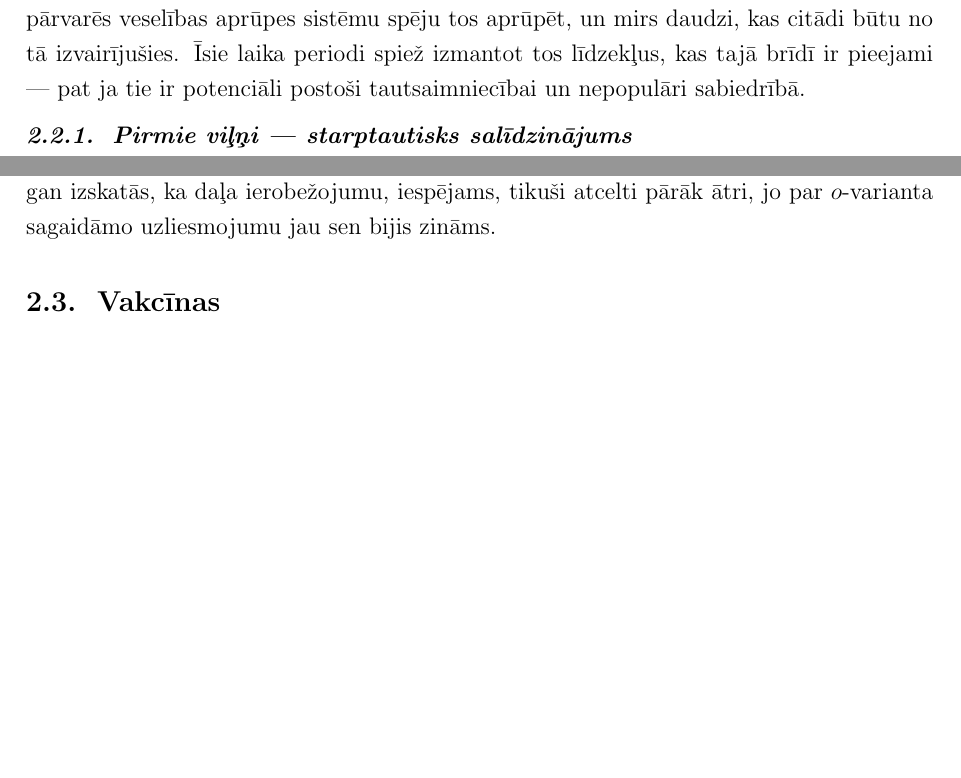
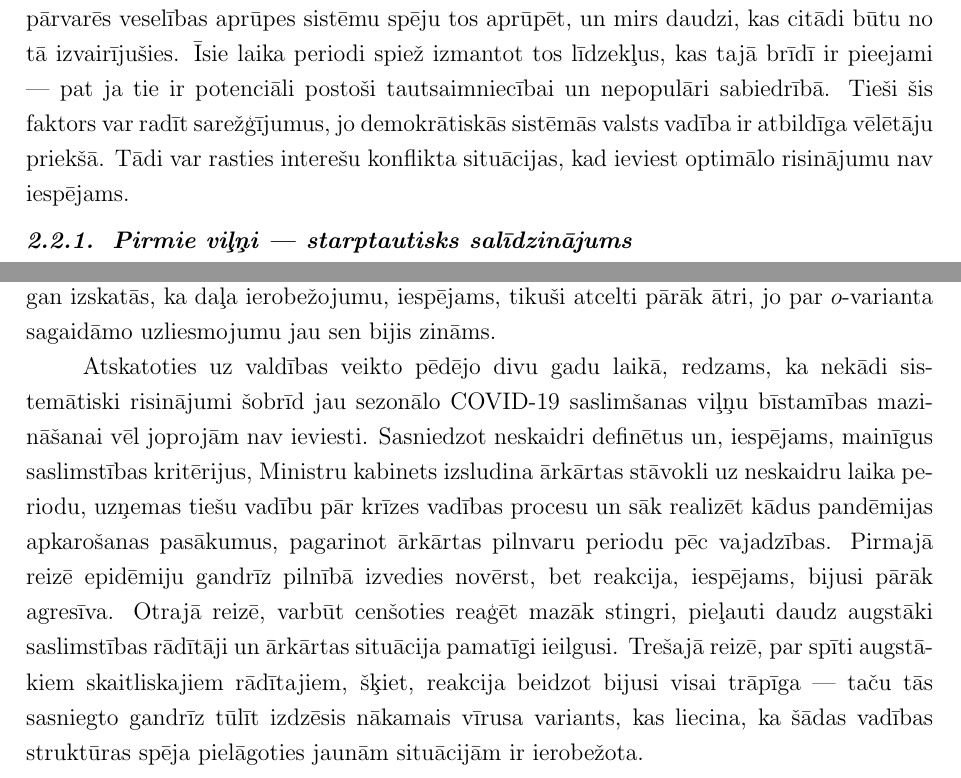
Before and after one commit to peteris-racinskis/homework, a LaTeX document (PROJ_REF/tex/PROJ_REF_Racinskis_pr20015.tex): two parts of pages 5 and 9 of 13 before the commit and two parts of pages 5 and 9 of 14 after it, joined at a grey line, cut so that both start at the same text, the shorter picture padded with empty space. Compiled offline with pdfLaTeX.

Commit message:
PROJ_REF waves done

```diff
--- a/PROJ_REF/tex/PROJ_REF_Racinskis_pr20015.tex
+++ b/PROJ_REF/tex/PROJ_REF_Racinskis_pr20015.tex
@@ -83,7 +83,7 @@ Otra tēma, kas interesanta tieši no projektu pārvaldības viedokļa, ir vakc
 
 \subsection{Vīrusa izplatības tūlītēja samazināšana}
 
-Epidēmijas vēršas plašumā eksponenciāli. Ja zināms, ka vīruss ir pietiekami lipīgs, lai katru dažu dienu laikā dublutotu saslimušo skaitu, valdības jau vairākas nedēļas pirms krīzes sliktākā punkta ir nostādītas fakta priekšā --- ja nekas netiks darīts, inficēto skaits pārvarēs veselības aprūpes sistēmu spēju tos aprūpēt, un mirs daudzi, kas citādi būtu no tā izvairījušies. Īsie laika periodi spiež izmantot tos līdzekļus, kas tajā brīdī ir pieejami --- pat ja tie ir potenciāli postoši tautsaimniecībai un nepopulāri sabiedrībā.
+Epidēmijas vēršas plašumā eksponenciāli. Ja zināms, ka vīruss ir pietiekami lipīgs, lai katru dažu dienu laikā dublutotu saslimušo skaitu, valdības jau vairākas nedēļas pirms krīzes sliktākā punkta ir nostādītas fakta priekšā --- ja nekas netiks darīts, inficēto skaits pārvarēs veselības aprūpes sistēmu spēju tos aprūpēt, un mirs daudzi, kas citādi būtu no tā izvairījušies. Īsie laika periodi spiež izmantot tos līdzekļus, kas tajā brīdī ir pieejami --- pat ja tie ir potenciāli postoši tautsaimniecībai un nepopulāri sabiedrībā. Tieši šis faktors var radīt sarežģījumus, jo demokrātiskās sistēmās valsts vadība ir atbildīga vēlētāju priekšā. Tādi var rasties interešu konflikta situācijas, kad ieviest optimālo risinājumu nav iespējams.
 
 \subsubsection{Pirmie viļņi --- starptautisks salīdzinājums}
 
@@ -125,6 +125,8 @@ Nākamais vilnis 2021. gada nogalē jau atgādināja iepriekšējo, tikai lielā
 
 Jaunākais vilnis --- $o$ varianta izraisītais straujais pieagums 2022. gada sākumā --- šobrīd vēl noris pilnā sparā, tāpēc izdarīt kādus spriedumus par to būtu pāragri. Ņemot vērā jaunāko informāciju --- piemēram, augstos saslimstības rādītājus skolēnu vidū \cite{lv_sick_student} --- gan izskatās, ka daļa ierobežojumu, iespējams, tikuši atcelti pārāk ātri, jo par $o$-varianta sagaidāmo uzliesmojumu jau sen bijis zināms.
 
+Atskatoties uz valdības veikto pēdējo divu gadu laikā, redzams, ka nekādi sistemātiski risinājumi šobrīd jau sezonālo COVID-19 saslimšanas viļņu bīstamības mazi-nāšanai vēl joprojām nav ieviesti. Sasniedzot neskaidri definētus un, iespējams, mainīgus saslimstības kritērijus, Ministru kabinets izsludina ārkārtas stāvokli uz neskaidru laika periodu, uzņemas tiešu vadību pār krīzes vadības procesu un sāk realizēt kādus pandēmijas apkarošanas pasākumus, pagarinot ārkārtas pilnvaru periodu pēc vajadzības. Pirmajā reizē epidēmiju gandrīz pilnībā izvedies novērst, bet reakcija, iespējams, bijusi pārāk agresīva. Otrajā reizē, varbūt cenšoties reaģēt mazāk stingri, pieļauti daudz augstāki saslimstības rādītāji un ārkārtas situācija pamatīgi ieilgusi. Trešajā reizē, par spīti augstā-kiem skaitliskajiem rādītajiem, šķiet, reakcija beidzot bijusi visai trāpīga --- taču tās sasniegto gandrīz tūlīt izdzēsis nākamais vīrusa variants, kas liecina, ka šādas vadības struktūras spēja pielāgoties jaunām situācijām ir ierobežota.
+
 \subsection{Vakcīnas}
 
 \subsubsection{Vakcīnu izstrāde, apstiprināšana}
```
Also changed, not shown: PROJ_REF/tex/PROJ_REF_Racinskis_pr20015.pdf, 1 other file.
